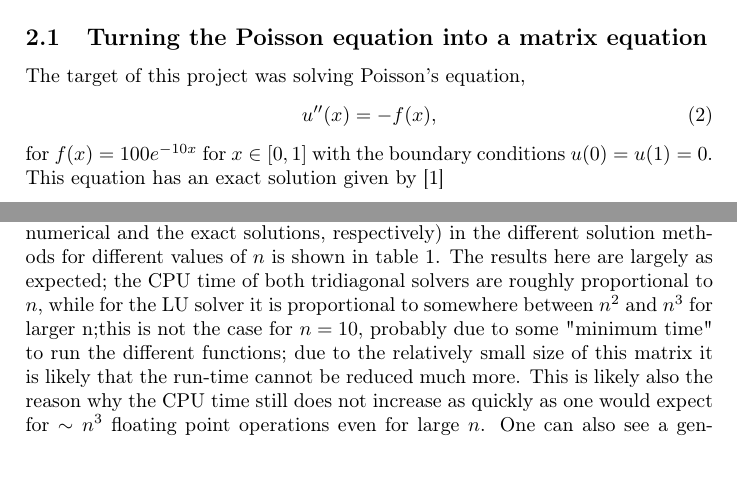
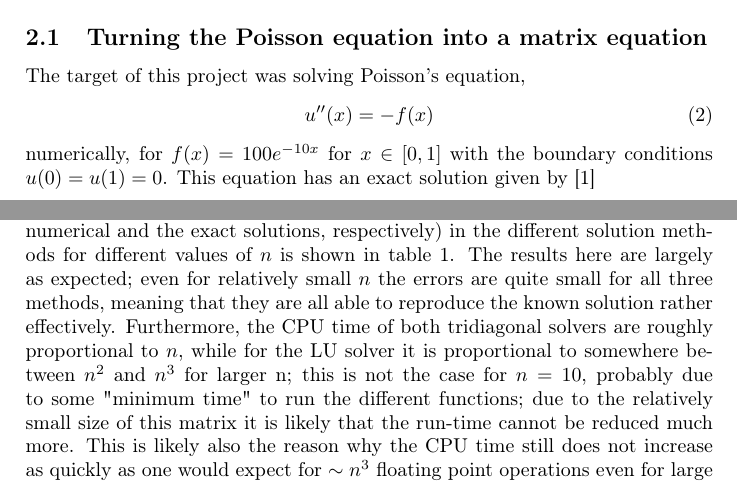
Before and after one commit to torekl/FYS4150-projects, a LaTeX document (Project 1/FYS4150_project1_torekl.tex): two parts of pages 1 and 5 of 8, joined at a grey line, cut so that both start at the same text, the shorter picture padded with empty space. Compiled offline with pdfLaTeX.

Commit message:
Added some small comments

```diff
--- a/Project 1/FYS4150_project1_torekl.tex
+++ b/Project 1/FYS4150_project1_torekl.tex
@@ -48,10 +48,10 @@ In this project I have examined three different methods for solving this matrix
 \subsection{Turning the Poisson equation into a matrix equation}
 The target of this project was solving Poisson's equation,
 \begin{equation}
-  u''\left(x\right) = -f\left(x\right)\text{,}
+  u''\left(x\right) = -f\left(x\right)
   \label{eq:poisson1d}
 \end{equation}
-for $f\left(x\right) = 100e^{-10x}$ for $x\in \left[0,1\right]$ with the boundary conditions $u\left(0\right) = u\left(1\right) = 0$. This equation has an exact solution given by \cite{assignment}
+numerically, for $f\left(x\right) = 100e^{-10x}$ for $x\in \left[0,1\right]$ with the boundary conditions $u\left(0\right) = u\left(1\right) = 0$. This equation has an exact solution given by \cite{assignment}
 \begin{equation}
   u\left(x\right) = \left(e^{-10}-1\right)x+1-e^{-10x}
   \label{eq:u_exact}
@@ -174,7 +174,7 @@ In LU decomposition, the matrix $A$ is written as a product of a lower and an up
 This decomposition is possible if $A$ is non-singular, i.e. $\text{det}\left(A\right) \neq 0$. When this decomposition is obtained the matrix equation $A\vec{u} = \vec{g}$ can be solved in two steps (which are easier to solve than the original one due to the shape of the $L$ and $U$ matrices): First by solving $L\vec{y} = \vec{g}$ for $\vec{y}$, then solving $U\vec{u} = \vec{y}$ \cite{lecturenotes}. I used this method in C++ (using the library Armadillo\cite{armadillo1}\cite{armadillo2} for LU decomposition and solving the equations) for $n=10, \dots, 10^4$ (higher powers of 10 are not possible; $n=10^5$ would require $10^{10}$ numbers to be stored, i.e. roughly $80\text{GB}$ of memory), and compared the CPU time with the previous algorithms.\par
 The algorithm for obtaining the LU decomposition of a matrix requires $\sim n^3$ floating point operations, and solving a matrix equation with an LU decomposed matrix requires $\sim n^2$ such operations\cite{lecturenotes}. Thus the CPU time used for this algorithm should roughly be proportional to $n^3$.
 \section{Results}
-The numerical solution (obtained from the general tridiagonal matrix algorithm), compared to the exact solution from equation \ref{eq:u_exact} is shown for $n=1$, $n=10$ and $n=1000$ in figure \ref{fig:general_plot}. The CPU time used and the maximum relative error (i.e. the maximum value of $\norm{\left(u^*_i-u_i\right)/u_i}$ where $\vec{u}^*$ and $\vec{u}$ are the numerical and the exact solutions, respectively) in the different solution methods for different values of $n$ is shown in table \ref{tab:mainresults}. The results here are largely as expected; the CPU time of both tridiagonal solvers are roughly proportional to $n$, while for the LU solver it is proportional to somewhere between $n^2$ and $n^3$ for larger n;this is not the case for $n=10$, probably due to some "minimum time" to run the different functions; due to the relatively small size of this matrix it is likely that the run-time cannot be reduced much more. This is likely also the reason why the CPU time still does not increase as quickly as one would expect for $\sim n^3$ floating point operations even for large $n$. One can also see a general trend indicating that the specialized version of the tridiagonal algorithm is somewhat faster than the general one, but not quite twice as fast, as I discussed previously. \par
+The numerical solution (obtained from the general tridiagonal matrix algorithm), compared to the exact solution from equation \ref{eq:u_exact} is shown for $n=1$, $n=10$ and $n=1000$ in figure \ref{fig:general_plot}. The CPU time used and the maximum relative error (i.e. the maximum value of $\norm{\left(u^*_i-u_i\right)/u_i}$ where $\vec{u}^*$ and $\vec{u}$ are the numerical and the exact solutions, respectively) in the different solution methods for different values of $n$ is shown in table \ref{tab:mainresults}. The results here are largely as expected; even for relatively small $n$ the errors are quite small for all three methods, meaning that they are all able to reproduce the known solution rather effectively. Furthermore, the CPU time of both tridiagonal solvers are roughly proportional to $n$, while for the LU solver it is proportional to somewhere between $n^2$ and $n^3$ for larger n; this is not the case for $n=10$, probably due to some "minimum time" to run the different functions; due to the relatively small size of this matrix it is likely that the run-time cannot be reduced much more. This is likely also the reason why the CPU time still does not increase as quickly as one would expect for $\sim n^3$ floating point operations even for large $n$. One can also see a general trend indicating that the specialized version of the tridiagonal algorithm is somewhat faster than the general one, but not quite twice as fast, as I discussed previously. \par
 \begin{figure}[ht]
   \centering
   \includegraphics[width=0.96\linewidth]{general_plot.pdf}
```
Also changed, not shown: Project 1/FYS4150_project1_torekl.pdf, Project 1/FYS4150_project1_torekl.tex (6 more changed lines), 1 other file.
